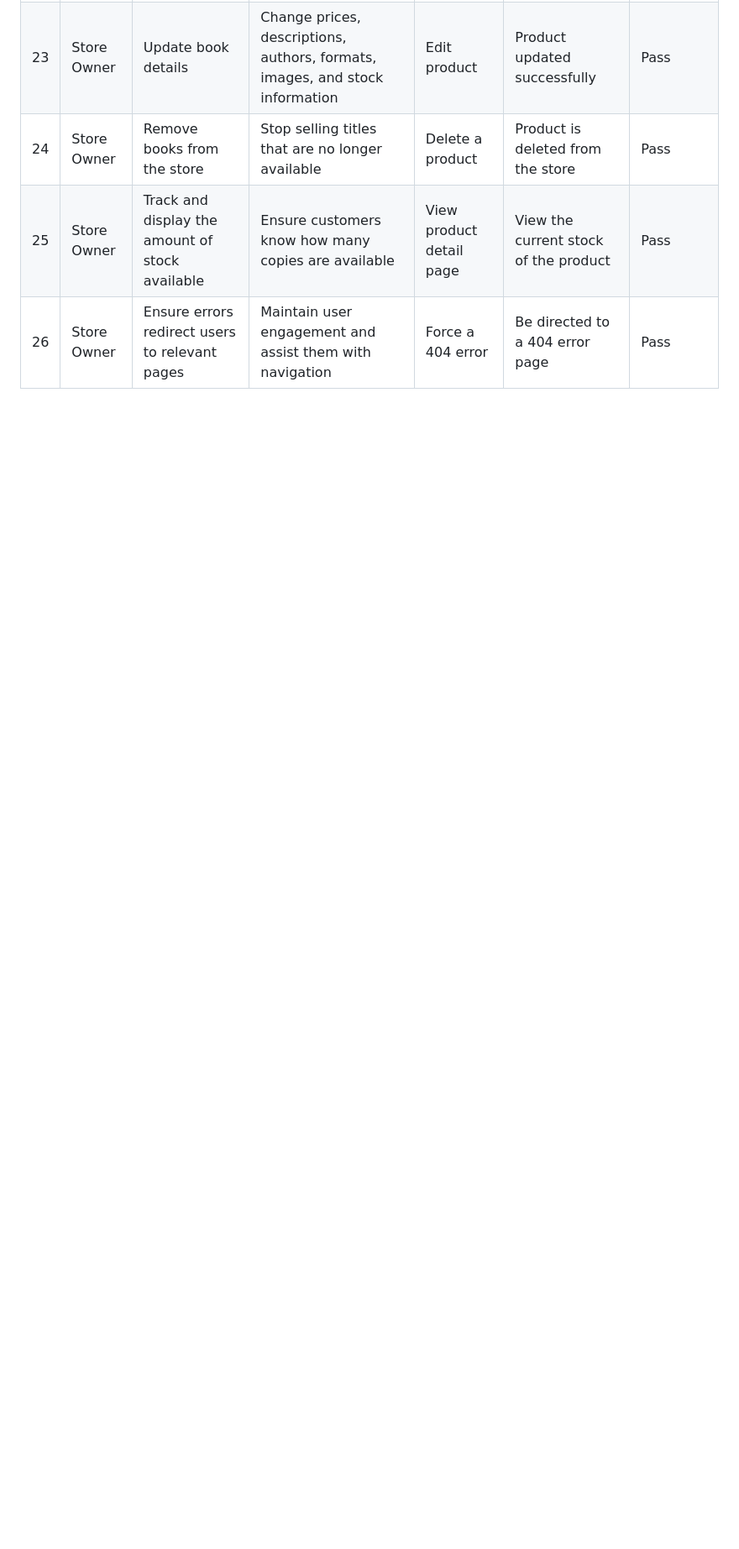
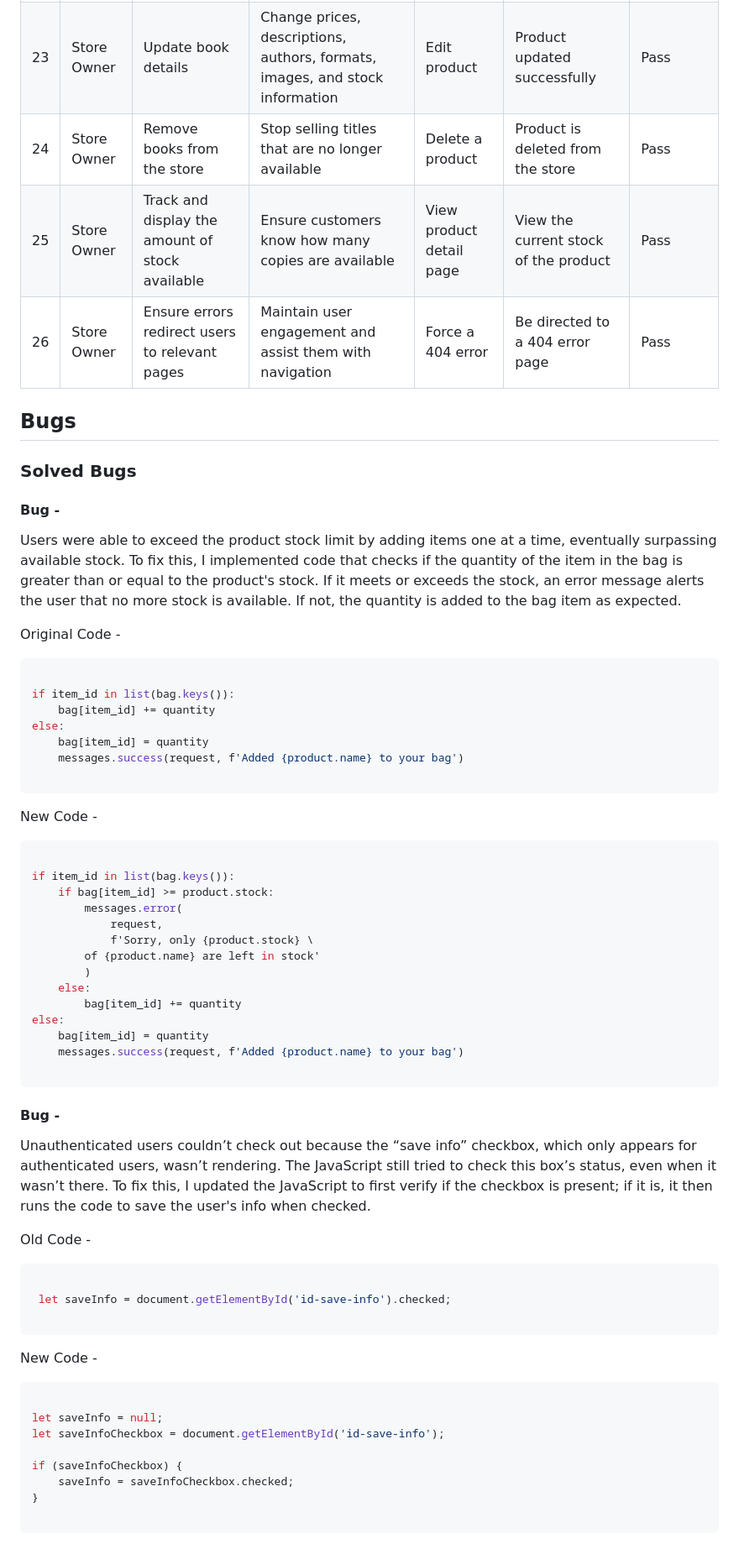
Before and after one commit to collingsandrew/milestone-four-project, a Markdown page: TESTING.md, the part around the change printed below. Shown: that part at 84% size. Drawn GitHub-style; blank space fills up the shorter version.

Commit message:
Add details of bugs to TESTING

````diff
--- a/TESTING.md
+++ b/TESTING.md
@@ -687,3 +687,66 @@ Not all pages could be tested, as some require user login, which the WAVE access
 |24| Store Owner | Remove books from the store                     | Stop selling titles that are no longer available                             | Delete a product | Product is deleted from the store | Pass |
 |25| Store Owner | Track and display the amount of stock available | Ensure customers know how many copies are available                          | View product detail page | View the current stock of the product | Pass |
 |26| Store Owner | Ensure errors redirect users to relevant pages  | Maintain user engagement and assist them with navigation                     | Force a 404 error | Be directed to a 404 error page | Pass |
+
+## Bugs
+
+### Solved Bugs
+
+#### Bug -
+Users were able to exceed the product stock limit by adding items one at a time, eventually surpassing available stock. To fix this, I implemented code that checks if the quantity of the item in the bag is greater than or equal to the product's stock. If it meets or exceeds the stock, an error message alerts the user that no more stock is available. If not, the quantity is added to the bag item as expected.
+
+Original Code -
+
+```bash
+
+if item_id in list(bag.keys()):
+    bag[item_id] += quantity
+else:
+    bag[item_id] = quantity
+    messages.success(request, f'Added {product.name} to your bag')
+
+```
+
+New Code -
+
+```bash
+
+if item_id in list(bag.keys()):
+    if bag[item_id] >= product.stock:
+        messages.error(
+            request,
+            f'Sorry, only {product.stock} \
+        of {product.name} are left in stock'
+        )
+    else:
+        bag[item_id] += quantity
+else:
+    bag[item_id] = quantity
+    messages.success(request, f'Added {product.name} to your bag')
+
+```
+
+#### Bug -
+Unauthenticated users couldn’t check out because the “save info” checkbox, which only appears for authenticated users, wasn’t rendering. The JavaScript still tried to check this box’s status, even when it wasn’t there. To fix this, I updated the JavaScript to first verify if the checkbox is present; if it is, it then runs the code to save the user's info when checked.
+
+Old Code -
+
+```bash
+
+ let saveInfo = document.getElementById('id-save-info').checked;
+
+```
+
+New Code -
+
+```bash
+
+let saveInfo = null;
+let saveInfoCheckbox = document.getElementById('id-save-info');
+
+if (saveInfoCheckbox) {
+    saveInfo = saveInfoCheckbox.checked;
+}
+
+```
+
````
Also changed, not shown: other parts of TESTING.md (+63 -0 lines).
